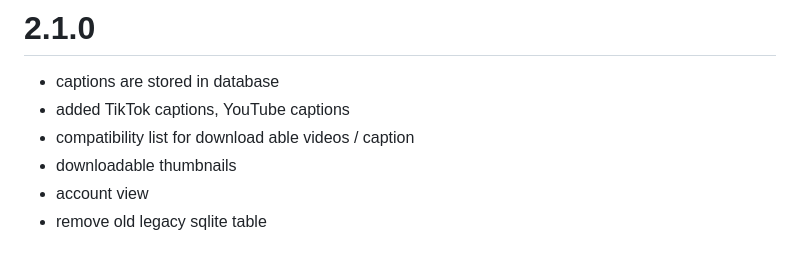
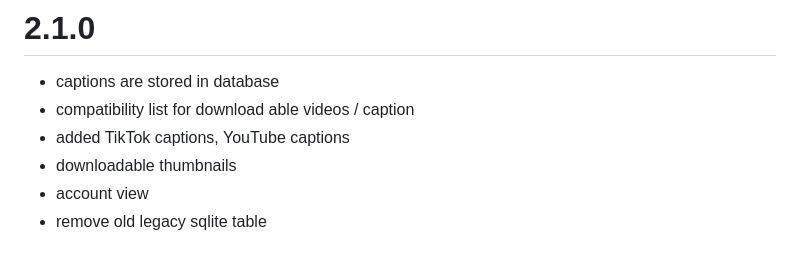
Before and after one commit to oliverjessner/PineFetch, a Markdown page: docs/changelog.md, the part around the change. Rendered like a GitHub page.

```diff
--- a/docs/changelog.md
+++ b/docs/changelog.md
@@ -1,8 +1,8 @@
 # 2.1.0
 
 - captions are stored in database
+- compatibility list for download able videos / caption
 - added TikTok captions, YouTube captions
-- compatibility list for download able videos / caption
 - downloadable thumbnails
 - account view
 - remove old legacy sqlite table
```
Also changed, not shown: README.md (+2 -0 lines), docs/COMPATIBILITY.md (added, +15 -0 lines).
